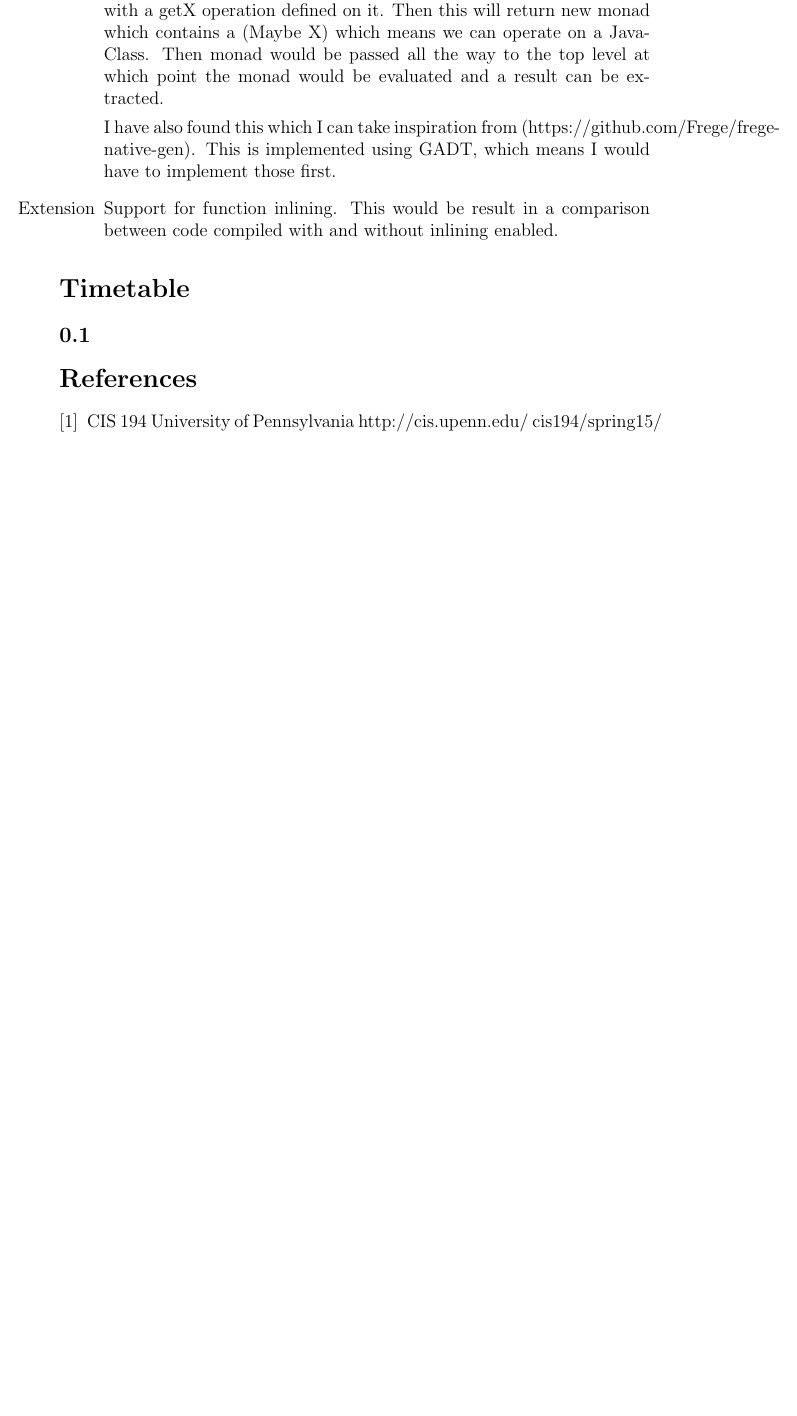
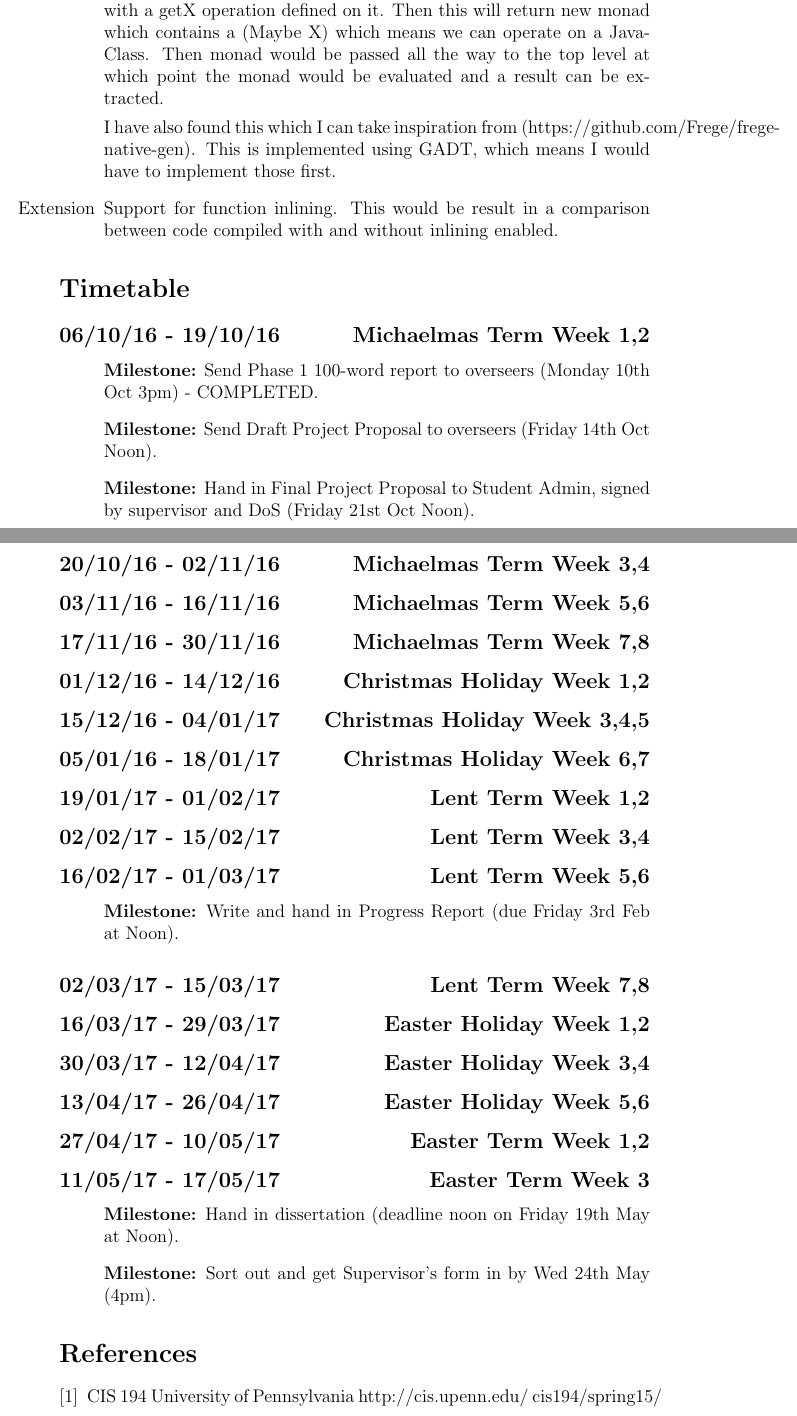
Before and after one commit to joseph-isaacs/PartII-Project, a LaTeX document (Phase2/Phase2.tex): part of page 5 of 6 before the commit and two parts of pages 5 and 6 of 7 after it, the two joined at a grey line, cut so that both start at the same text, the shorter picture padded with empty space. Compiled offline with pdfLaTeX.

Commit message:
Added a Timetable layout, but it is empty

```diff
--- a/Phase2/Phase2.tex
+++ b/Phase2/Phase2.tex
@@ -170,7 +170,68 @@
 
   \section*{Timetable}
 
-  \subsection{}
+    \subsection*{06/10/16 - 19/10/16  \hfill Michaelmas Term Week 1,2}
+
+      \begin{itemize}
+        \item[] \textbf{Milestone:} Send Phase 1 100-word report to overseers (Monday 10th Oct 3pm) - COMPLETED.
+
+        \item[] \textbf{Milestone:} Send Draft Project Proposal to overseers (Friday 14th Oct Noon).
+
+        \item[] \textbf{Milestone:} Hand in Final Project Proposal to Student Admin, signed by supervisor and DoS (Friday 21st Oct Noon).
+    \end{itemize}
+
+    \subsection*{20/10/16 - 02/11/16 \hfill Michaelmas Term Week 3,4}
+
+    \subsection*{03/11/16 - 16/11/16 \hfill Michaelmas Term Week 5,6}
+
+
+    \subsection*{17/11/16 - 30/11/16 \hfill Michaelmas Term  Week 7,8}
+
+
+    \subsection*{01/12/16 - 14/12/16 \hfill Christmas Holiday Week 1,2}
+
+
+    \subsection*{15/12/16 - 04/01/17 \hfill Christmas Holiday Week  3,4,5}
+
+
+    \subsection*{05/01/16 - 18/01/17 \hfill Christmas Holiday Week 6,7}
+
+
+    \subsection*{19/01/17 - 01/02/17 \hfill Lent Term Week 1,2}
+
+
+    \subsection*{02/02/17 - 15/02/17 \hfill Lent Term Week 3,4}
+
+
+    \subsection*{16/02/17 - 01/03/17 \hfill Lent Term Week 5,6}
+
+      \begin{itemize}
+        \item[]     \textbf{Milestone:} Write and hand in Progress Report (due Friday 3rd Feb at Noon).
+      \end{itemize}
+
+    \subsection*{02/03/17 - 15/03/17 \hfill Lent Term Week 7,8}
+
+
+    \subsection*{16/03/17 - 29/03/17 \hfill Easter Holiday Week 1,2}
+
+
+    \subsection*{30/03/17 - 12/04/17 \hfill Easter Holiday Week 3,4}
+
+
+    \subsection*{13/04/17 - 26/04/17 \hfill Easter Holiday Week 5,6}
+
+
+    \subsection*{27/04/17 - 10/05/17 \hfill Easter Term Week 1,2}
+
+
+    \subsection*{11/05/17 - 17/05/17 \hfill Easter Term Week 3}
+
+      \begin{itemize}
+        \item[] \textbf{Milestone:} Hand in dissertation (deadline noon on Friday 19th May at Noon).
+
+        \item[] \textbf{Milestone:} Sort out and get Supervisor’s form in by Wed 24th May (4pm).
+      \end{itemize}
+
 
   \begin{thebibliography}{}
     \bibitem{cis194}
```
Also changed, not shown: Phase2/Phase2.tex (11 more changed lines).
